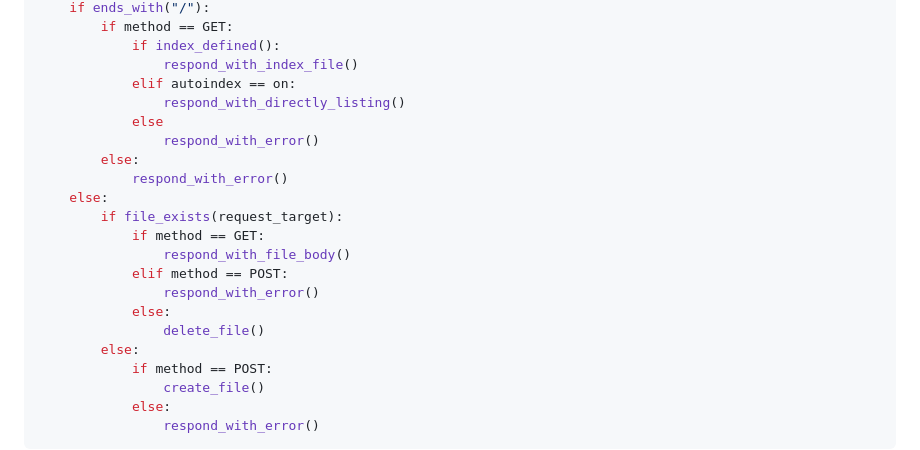
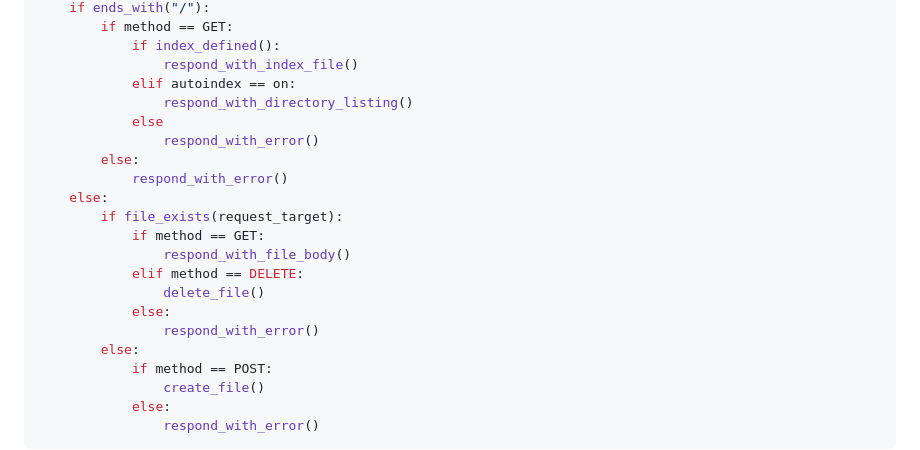
Before and after one commit to MyNameIsTrez/webserv, a Markdown page: README.md, the part around the change. GitHub-like rendering.

```diff
--- a/README.md
+++ b/README.md
@@ -100,7 +100,7 @@ else:
 			if index_defined():
 				respond_with_index_file()
 			elif autoindex == on:
-				respond_with_directly_listing()
+				respond_with_directory_listing()
 			else
 				respond_with_error()
 		else:
@@ -109,10 +109,10 @@ else:
 		if file_exists(request_target):
 			if method == GET:
 				respond_with_file_body()
-			elif method == POST:
+			elif method == DELETE:
+				delete_file()
+			else:
 				respond_with_error()
-			else:
-				delete_file()
 		else:
 			if method == POST:
 				create_file()
```
